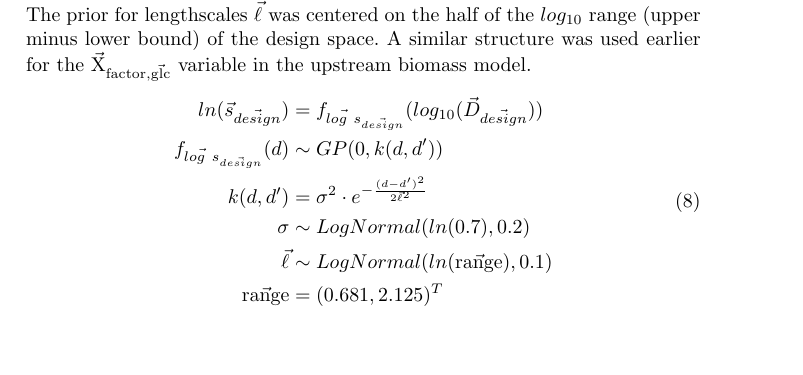
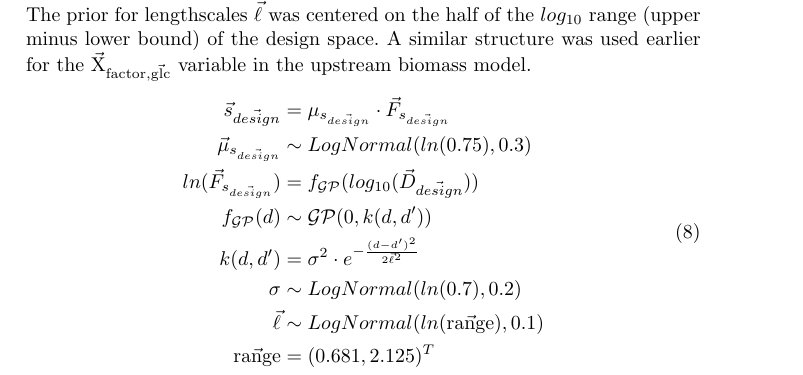
Before and after one commit to JuBiotech/diginbio-car-paper, a LaTeX paper (manuscript/sn-article.tex): part of page 19 of 30, cut so that both start at the same text, the shorter picture padded with empty space. Compiled offline with pdfLaTeX.

Commit message:
Update equation 8 with changes from #40
Closes #52

```diff
--- a/manuscript/sn-article.tex
+++ b/manuscript/sn-article.tex
@@ -702,8 +702,10 @@ A similar structure was used earlier for the $\mathrm{\vec{X}_{factor,\vec{glc}}
 
 \begin{equation}
 \begin{aligned}
-    ln(\vec{s}_{\vec{design}}) &= f_{\vec{log\ s}_{\vec{design}}}(log_{10}(\vec{D}_{\vec{design}})) \\
-    f_{\vec{log\ s}_{\vec{design}}}(d) &\sim GP(0, k(d,d')) \\
+    \vec{s}_{\vec{design}} &= \mu_{s_{\vec{design}}} \cdot \vec{F}_{s_{\vec{design}}} \\
+    \vec{\mu}_{s_{\vec{design}}} &\sim LogNormal(ln(0.75), 0.3) \\
+    ln(\vec{F}_{s_{\vec{design}}}) &= f_\mathcal{GP}( log_{10}(\vec{D}_{\vec{design}}) ) \\
+    f_\mathcal{GP}(d) &\sim \mathcal{GP}(0, k(d, d')) \\
     k(d,d') &= \sigma^2 \cdot e^{-\frac{(d-d')^2}{2\vec{\ell}^2}} \\
     \sigma &\sim LogNormal(ln(0.7), 0.2) \\
     \vec{\ell} &\sim LogNormal(ln(\mathrm{\vec{range}}), 0.1) \\
```
